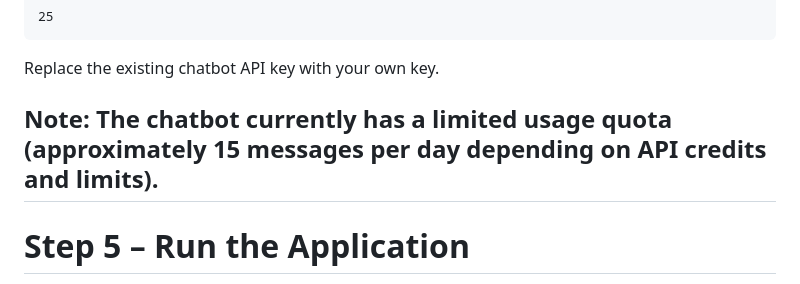
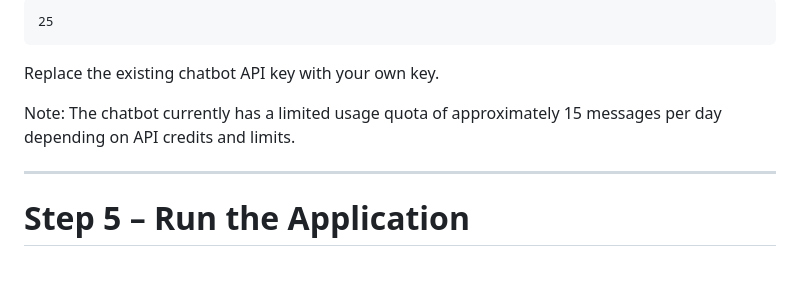
Before and after one commit to NoraFisal/2025_GP_34, a Markdown page: README.md, the part around the change. Rendered like a GitHub page.

```diff
--- a/README.md
+++ b/README.md
@@ -187,7 +187,8 @@ Line:
 Replace the existing chatbot API key with your own key.
 
 Note:
-The chatbot currently has a limited usage quota (approximately 15 messages per day depending on API credits and limits).
+The chatbot currently has a limited usage quota of approximately 15 messages per day depending on API credits and limits.
+
 ---
 
 # Step 5 – Run the Application
```
